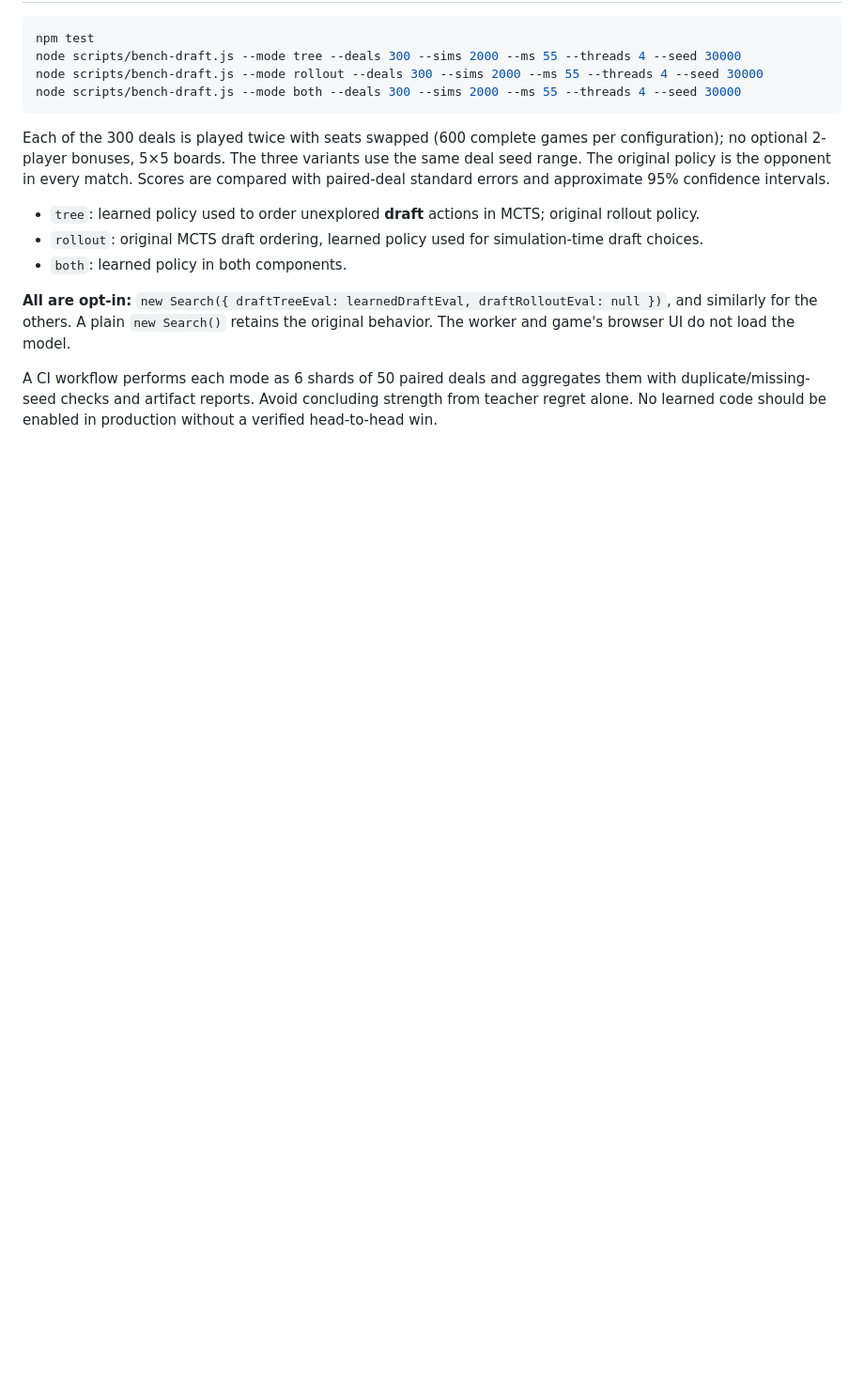
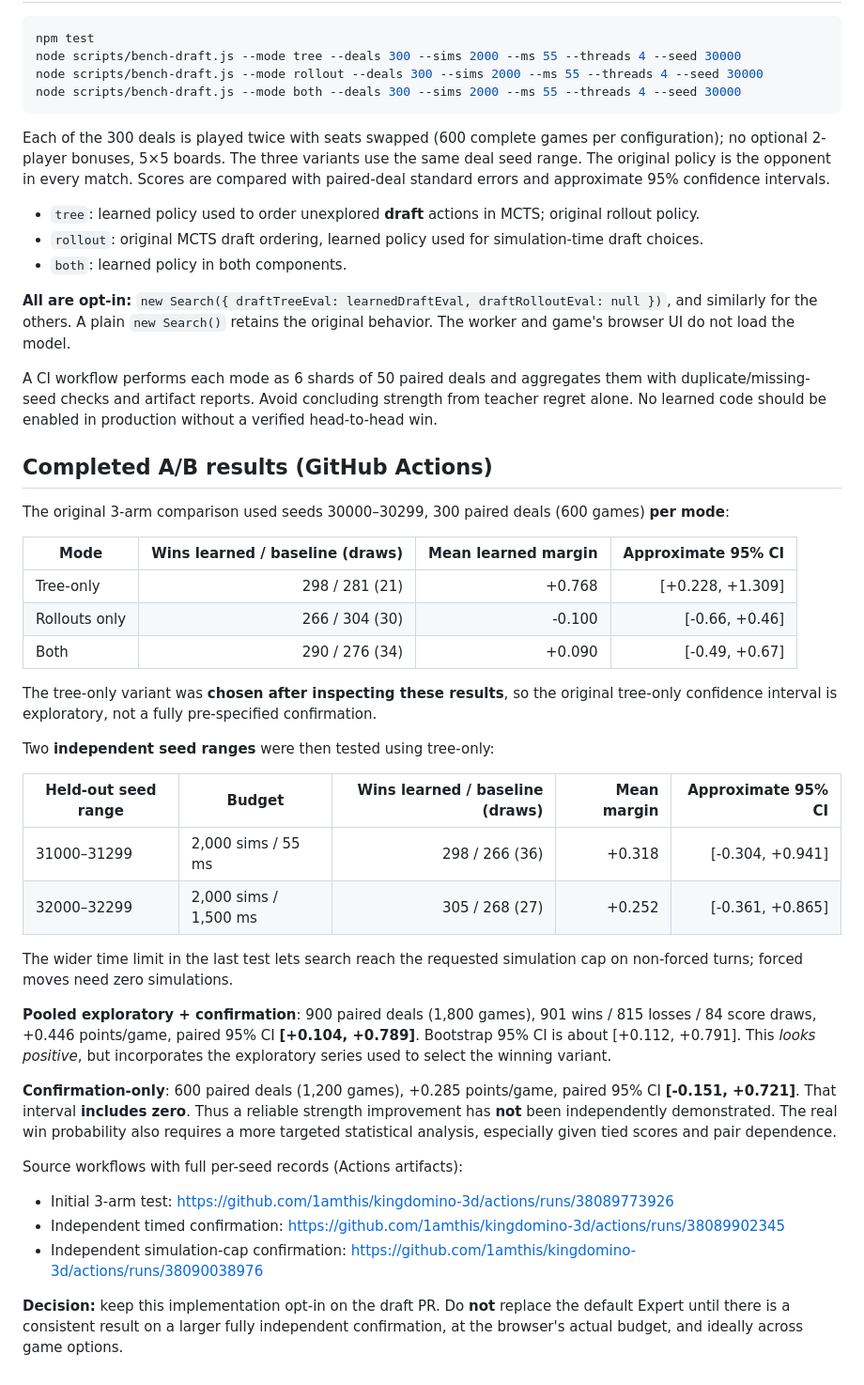
Before and after one commit to 1amthis/kingdomino-3d, a Markdown page: docs/learned-draft-experiment.md, the part around the change. Shown at 94% size. GitHub-like rendering; blank space fills up the shorter version.

Commit message:
Record 1800-game draft benchmark and conservative independent confirmation analysis

```diff
--- a/docs/learned-draft-experiment.md
+++ b/docs/learned-draft-experiment.md
@@ -82,3 +82,52 @@ A CI workflow performs each mode as 6 shards of 50 paired deals and
 aggregates them with duplicate/missing-seed checks and artifact reports.
 Avoid concluding strength from teacher regret alone. No learned code
 should be enabled in production without a verified head-to-head win.
+
+
+## Completed A/B results (GitHub Actions)
+
+The original 3-arm comparison used seeds 30000–30299, 300 paired deals
+(600 games) **per mode**:
+
+| Mode | Wins learned / baseline (draws) | Mean learned margin | Approximate 95% CI |
+| --- | ---: | ---: | ---: |
+| Tree-only | 298 / 281 (21) | +0.768 | [+0.228, +1.309] |
+| Rollouts only | 266 / 304 (30) | -0.100 | [-0.66, +0.46] |
+| Both | 290 / 276 (34) | +0.090 | [-0.49, +0.67] |
+
+The tree-only variant was **chosen after inspecting these results**, so the
+original tree-only confidence interval is exploratory, not a fully
+pre-specified confirmation.
+
+Two **independent seed ranges** were then tested using tree-only:
+
+| Held-out seed range | Budget | Wins learned / baseline (draws) | Mean margin | Approximate 95% CI |
+| --- | --- | ---: | ---: | ---: |
+| 31000–31299 | 2,000 sims / 55 ms | 298 / 266 (36) | +0.318 | [-0.304, +0.941] |
+| 32000–32299 | 2,000 sims / 1,500 ms | 305 / 268 (27) | +0.252 | [-0.361, +0.865] |
+
+The wider time limit in the last test lets search reach the requested
+simulation cap on non-forced turns; forced moves need zero simulations.
+
+**Pooled exploratory + confirmation**: 900 paired deals (1,800 games),
+901 wins / 815 losses / 84 score draws, +0.446 points/game, paired
+95% CI **[+0.104, +0.789]**. Bootstrap 95% CI is about
+[+0.112, +0.791]. This *looks positive*, but incorporates the
+exploratory series used to select the winning variant.
+
+**Confirmation-only**: 600 paired deals (1,200 games), +0.285 points/game,
+paired 95% CI **[-0.151, +0.721]**. That interval **includes zero**.
+Thus a reliable strength improvement has **not** been independently
+demonstrated. The real win probability also requires a more targeted
+statistical analysis, especially given tied scores and pair dependence.
+
+Source workflows with full per-seed records (Actions artifacts):
+
+- Initial 3-arm test: https://github.com/1amthis/kingdomino-3d/actions/runs/38089773926
+- Independent timed confirmation: https://github.com/1amthis/kingdomino-3d/actions/runs/38089902345
+- Independent simulation-cap confirmation: https://github.com/1amthis/kingdomino-3d/actions/runs/38090038976
+
+**Decision:** keep this implementation opt-in on the draft PR. Do **not**
+replace the default Expert until there is a consistent result on a
+larger fully independent confirmation, at the browser's actual budget,
+and ideally across game options.
```
